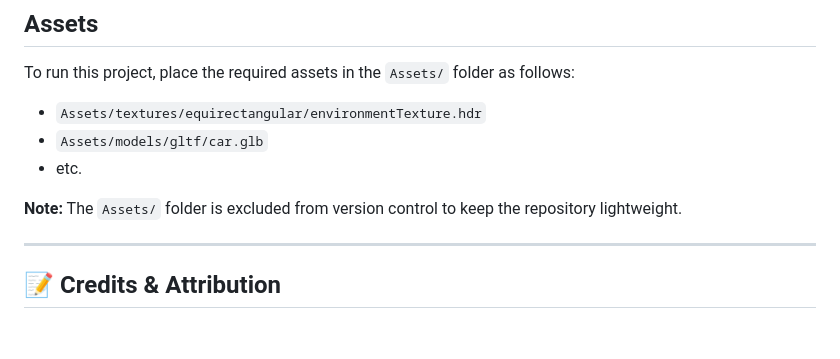
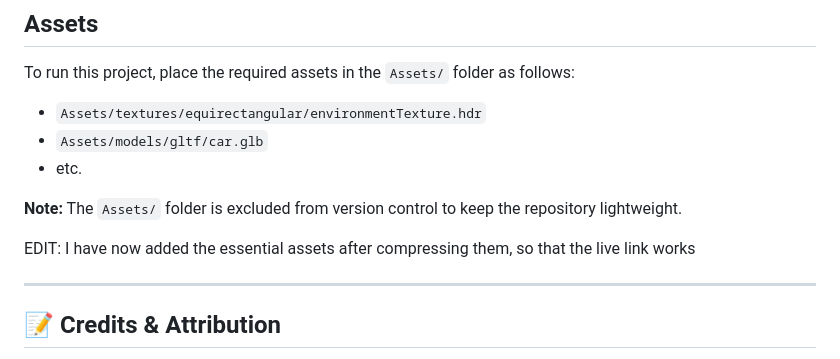
Before and after one commit to hariom57/GroundedProjectionThreeJS-httrack-FINAL-RealShadows, a Markdown page: README.md, the part around the change. GitHub-like rendering; blank space fills up the shorter version.

```diff
--- a/README.md
+++ b/README.md
@@ -107,6 +107,8 @@ To run this project, place the required assets  in the `Assets/` folder as follo
 
 **Note:** The `Assets/` folder is excluded from version control to keep the repository lightweight.
 
+EDIT: I have now added the essential assets after compressing them, so that the live link works
+
 
 ---
 
```
